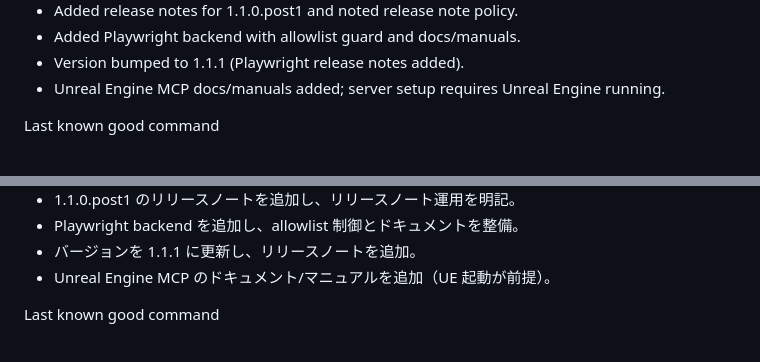
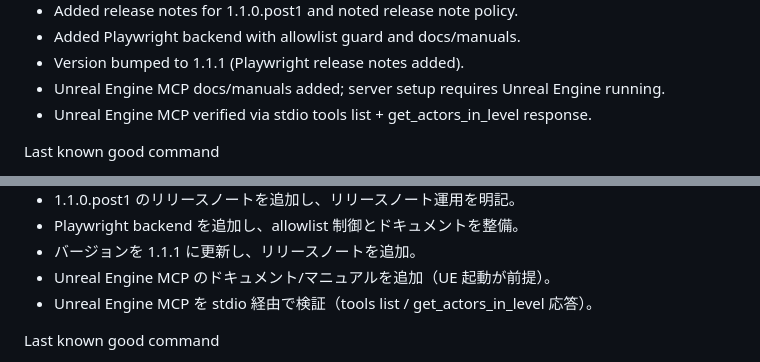
Before and after one commit to jack-low/tspec-runner, a Markdown page: docs/continuation.md, 2 parts joined by grey strips. Rendered like a GitHub page.

```diff
--- a/docs/continuation.md
+++ b/docs/continuation.md
@@ -47,6 +47,7 @@ Status
 - Added Playwright backend with allowlist guard and docs/manuals.
 - Version bumped to 1.1.1 (Playwright release notes added).
 - Unreal Engine MCP docs/manuals added; server setup requires Unreal Engine running.
+- Unreal Engine MCP verified via stdio tools list + get_actors_in_level response.
 
 Last known good command
 - tspec run examples/agent_browser_smoke.tspec.md --backend agent-browser --report "out/agent-browser.json"
@@ -113,6 +114,7 @@ Status
 - Playwright backend を追加し、allowlist 制御とドキュメントを整備。
 - バージョンを 1.1.1 に更新し、リリースノートを追加。
 - Unreal Engine MCP のドキュメント/マニュアルを追加（UE 起動が前提）。
+- Unreal Engine MCP を stdio 経由で検証（tools list / get_actors_in_level 応答）。
 
 Last known good command
 - tspec run examples/agent_browser_smoke.tspec.md --backend agent-browser --report "out/agent-browser.json"
```
Also changed, not shown: docs/Knowledge.md (+5 -0 lines).
